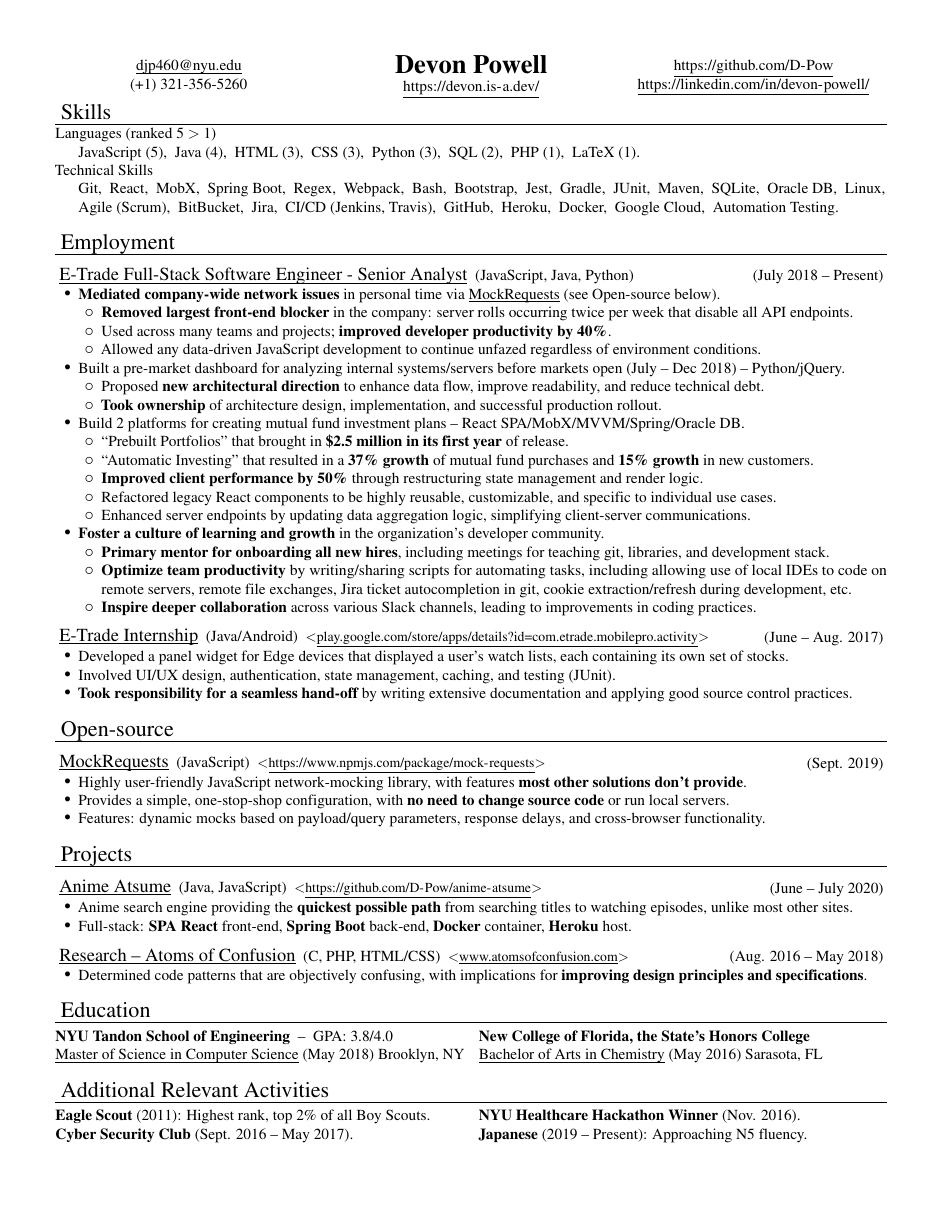
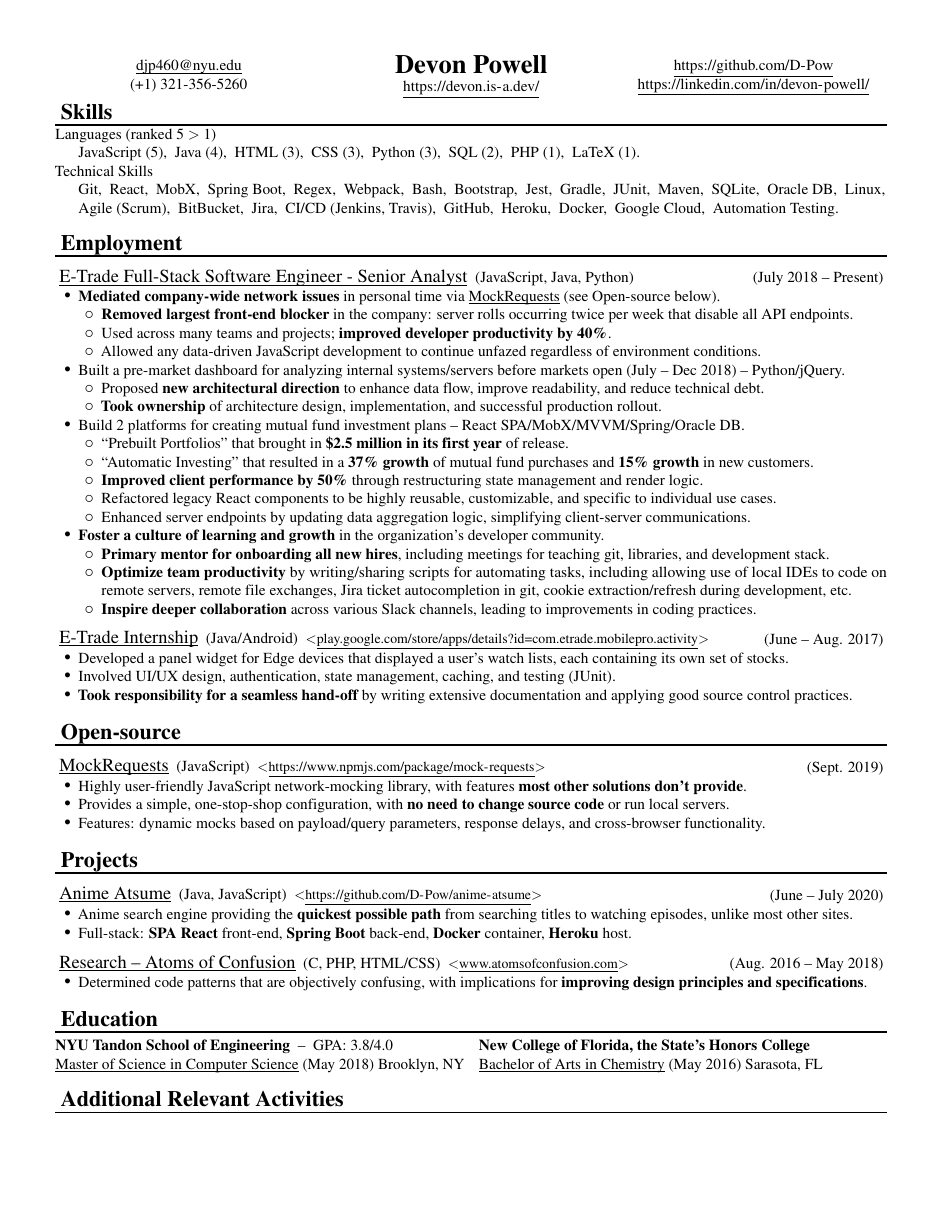
Before and after one commit to D-Pow/resume, a LaTeX CV (Resume - Devon Powell.tex): the whole page before the commit and page 1 of 2 after it. Compiled offline with pdfLaTeX.

Commit message:
Thicken section titles' font-weight and horizontal line separators
Makes the distinction between sections clearer for easier reading

```diff
--- a/Resume - Devon Powell.tex
+++ b/Resume - Devon Powell.tex
@@ -85,7 +85,7 @@
 
 \newcommand{\ressection}[2][12.5]{
     \vspace{#1pt} % default to adding 10pt of space above section title
-    \noindent {\Large \ #2}
+    \noindent {\Large \ \textbf{#2}}
     \vspace{0pt}
     \hr
 }
@@ -254,7 +254,7 @@
     % e.g. "g", "y", "p", etc. that go below the normal bottom line of text.
     % Other possible way of doing this: \noindent\rule{\textwidth}{.5pt}
     \par\kern-\prevdepth\vspace{3pt}
-    \hrule
+    \hrule height 1pt
     \vspace{2pt}
 }
 
```
